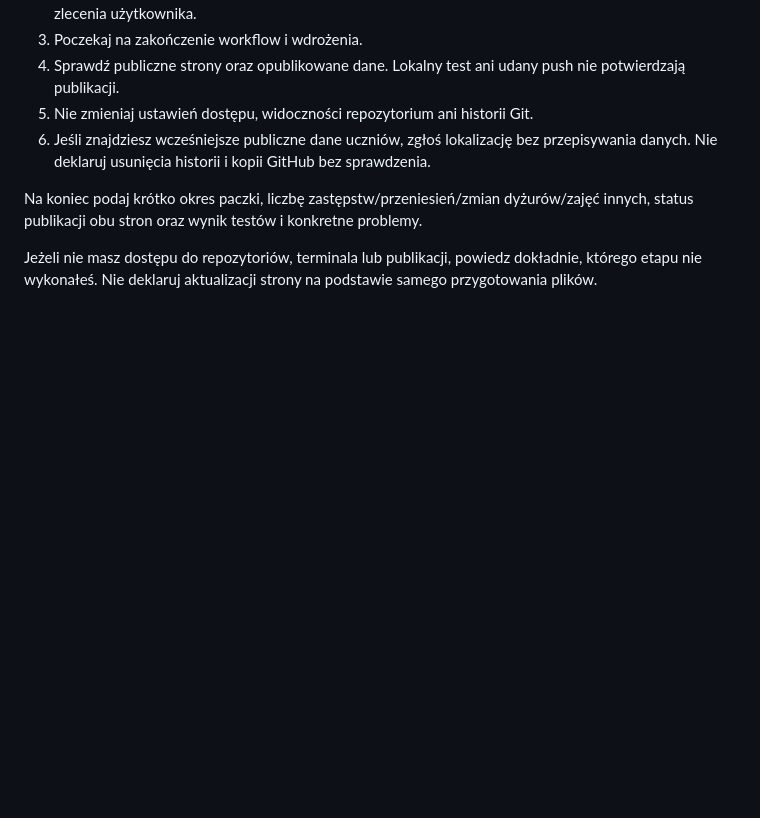
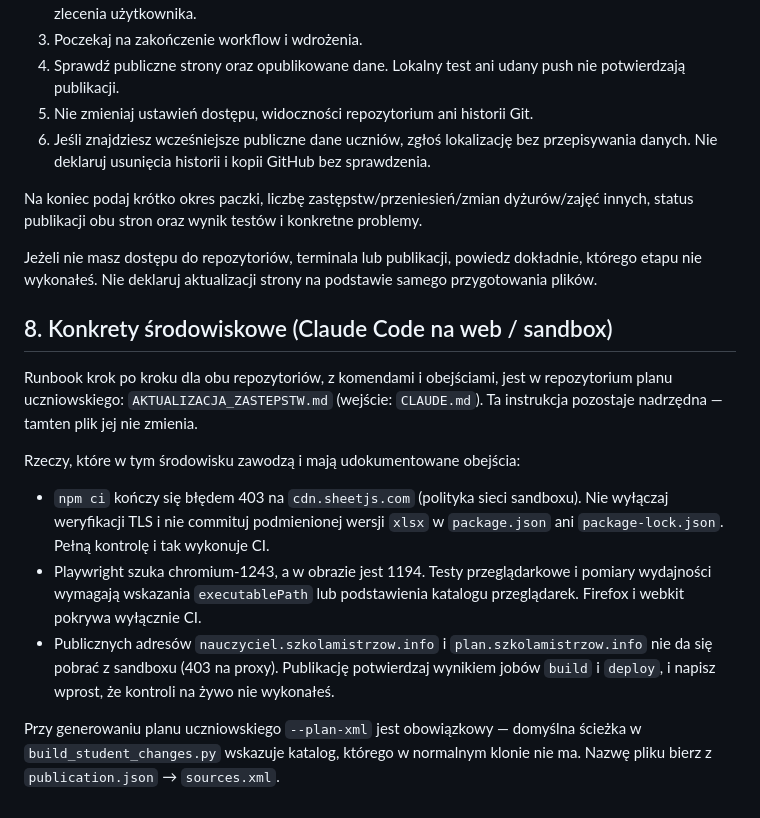
Before and after one commit to adeodatus11/zastepstwa, a Markdown page: INSTRUKCJA_AKTUALIZACJI_ZASTEPSTW.md, the part around the change. Rendered like a GitHub page; blank space fills up the shorter version.

Commit message:
Record sandbox specifics in the update instruction
Point to the step-by-step runbook kept in the student plan repository and
name the three things that fail in the Claude Code web environment: the
blocked xlsx download behind npm ci, the Playwright browser mismatch, and
the unreachable public sites. Note that --plan-xml is mandatory for the
student generator.

Co-Authored-By: Claude Opus 5 <noreply@anthropic.com>
Claude-Session: https://claude.ai/code/session_01PSteHAUcpUZjXBcPeyJY4A

```diff
--- a/INSTRUKCJA_AKTUALIZACJI_ZASTEPSTW.md
+++ b/INSTRUKCJA_AKTUALIZACJI_ZASTEPSTW.md
@@ -132,3 +132,25 @@ Liczby wpisów mają pochodzić z nowej paczki. Nie używaj na stałe liczebnoś
 Na koniec podaj krótko okres paczki, liczbę zastępstw/przeniesień/zmian dyżurów/zajęć innych, status publikacji obu stron oraz wynik testów i konkretne problemy.
 
 Jeżeli nie masz dostępu do repozytoriów, terminala lub publikacji, powiedz dokładnie, którego etapu nie wykonałeś. Nie deklaruj aktualizacji strony na podstawie samego przygotowania plików.
+
+## 8. Konkrety środowiskowe (Claude Code na web / sandbox)
+
+Runbook krok po kroku dla obu repozytoriów, z komendami i obejściami, jest w
+repozytorium planu uczniowskiego: `AKTUALIZACJA_ZASTEPSTW.md` (wejście:
+`CLAUDE.md`). Ta instrukcja pozostaje nadrzędna — tamten plik jej nie zmienia.
+
+Rzeczy, które w tym środowisku zawodzą i mają udokumentowane obejścia:
+
+- `npm ci` kończy się błędem 403 na `cdn.sheetjs.com` (polityka sieci sandboxu).
+  Nie wyłączaj weryfikacji TLS i nie commituj podmienionej wersji `xlsx` w
+  `package.json` ani `package-lock.json`. Pełną kontrolę i tak wykonuje CI.
+- Playwright szuka chromium-1243, a w obrazie jest 1194. Testy przeglądarkowe i
+  pomiary wydajności wymagają wskazania `executablePath` lub podstawienia
+  katalogu przeglądarek. Firefox i webkit pokrywa wyłącznie CI.
+- Publicznych adresów `nauczyciel.szkolamistrzow.info` i `plan.szkolamistrzow.info`
+  nie da się pobrać z sandboxu (403 na proxy). Publikację potwierdzaj wynikiem
+  jobów `build` i `deploy`, i napisz wprost, że kontroli na żywo nie wykonałeś.
+
+Przy generowaniu planu uczniowskiego `--plan-xml` jest obowiązkowy — domyślna
+ścieżka w `build_student_changes.py` wskazuje katalog, którego w normalnym klonie
+nie ma. Nazwę pliku bierz z `publication.json` → `sources.xml`.
```
